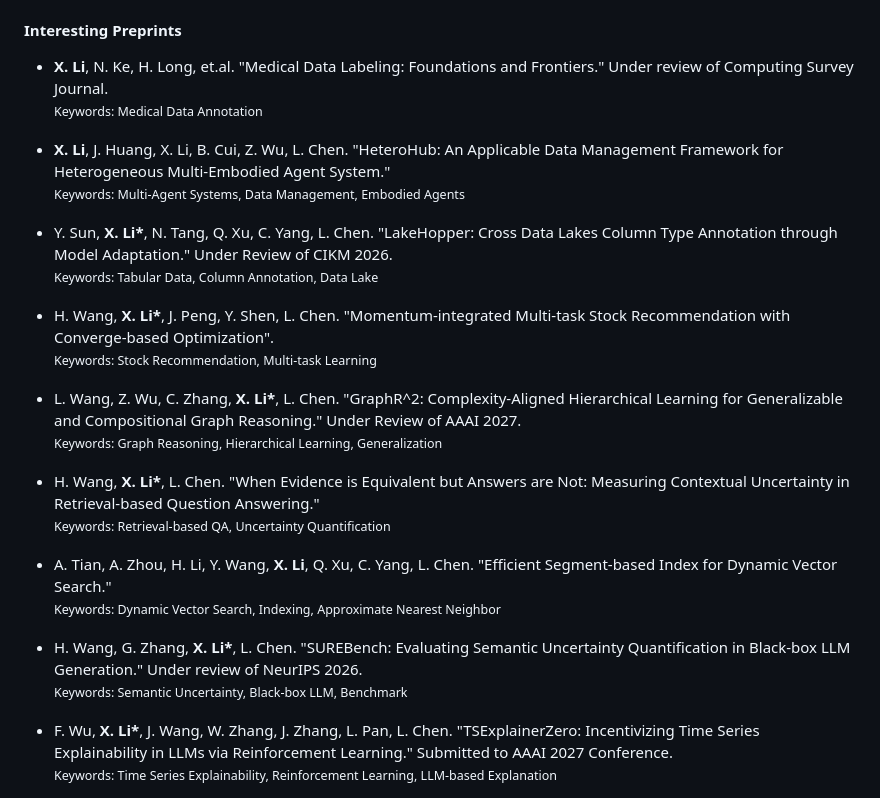
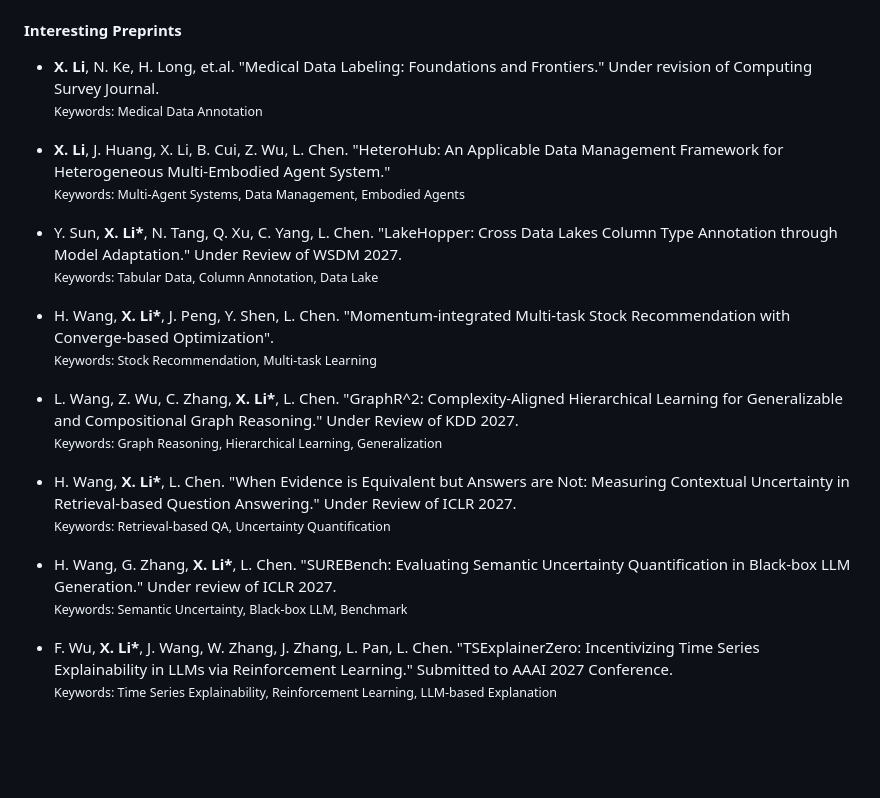
Before and after one commit to 1222LXJ/1222LXJ.github.io, a Markdown page: contents/publications.md, the part around the change. Rendered like a GitHub page; blank space fills up the shorter version.

Commit message:
Update preprints: revise conference venues and statuses

```diff
--- a/contents/publications.md
+++ b/contents/publications.md
@@ -38,21 +38,19 @@
 
 #### Interesting Preprints
 
-- <strong>X. Li</strong>, N. Ke, H. Long, et.al. "Medical Data Labeling: Foundations and Frontiers." Under review of Computing Survey Journal.<br><small class="text-muted fst-italic">Keywords: Medical Data Annotation</small>
+- <strong>X. Li</strong>, N. Ke, H. Long, et.al. "Medical Data Labeling: Foundations and Frontiers." Under revision of Computing Survey Journal.<br><small class="text-muted fst-italic">Keywords: Medical Data Annotation</small>
 
 - <strong>X. Li</strong>, J. Huang, X. Li, B. Cui, Z. Wu, L. Chen. "HeteroHub: An Applicable Data Management Framework for Heterogeneous Multi-Embodied Agent System." <a href="https://arxiv.org/abs/2603.28010" target="_blank"><i class="bi bi-link-45deg"></i></a><br><small class="text-muted fst-italic">Keywords: Multi-Agent Systems, Data Management, Embodied Agents</small>
 
-- Y. Sun, <strong>X. Li*</strong>, N. Tang, Q. Xu, C. Yang, L. Chen. "LakeHopper: Cross Data Lakes Column Type Annotation through Model Adaptation." Under Review of CIKM 2026.<br><small class="text-muted fst-italic">Keywords: Tabular Data, Column Annotation, Data Lake</small>
+- Y. Sun, <strong>X. Li*</strong>, N. Tang, Q. Xu, C. Yang, L. Chen. "LakeHopper: Cross Data Lakes Column Type Annotation through Model Adaptation." Under Review of WSDM 2027.<br><small class="text-muted fst-italic">Keywords: Tabular Data, Column Annotation, Data Lake</small>
 
 - H. Wang, <strong>X. Li*</strong>, J. Peng, Y. Shen, L. Chen. "Momentum-integrated Multi-task Stock Recommendation with Converge-based Optimization". <a href="https://arxiv.org/abs/2509.10461" target="_blank"><i class="bi bi-link-45deg"></i></a><br><small class="text-muted fst-italic">Keywords: Stock Recommendation, Multi-task Learning</small>
 
-- L. Wang, Z. Wu, C. Zhang, <strong>X. Li*</strong>, L. Chen. "GraphR^2: Complexity-Aligned Hierarchical Learning for Generalizable and Compositional Graph Reasoning." Under Review of AAAI 2027.<br><small class="text-muted fst-italic">Keywords: Graph Reasoning, Hierarchical Learning, Generalization</small>
+- L. Wang, Z. Wu, C. Zhang, <strong>X. Li*</strong>, L. Chen. "GraphR^2: Complexity-Aligned Hierarchical Learning for Generalizable and Compositional Graph Reasoning." Under Review of KDD 2027.<br><small class="text-muted fst-italic">Keywords: Graph Reasoning, Hierarchical Learning, Generalization</small>
 
-- H. Wang, <strong>X. Li*</strong>, L. Chen. "When Evidence is Equivalent but Answers are Not: Measuring Contextual Uncertainty in Retrieval-based Question Answering."<br><small class="text-muted fst-italic">Keywords: Retrieval-based QA, Uncertainty Quantification</small>
+- H. Wang, <strong>X. Li*</strong>, L. Chen. "When Evidence is Equivalent but Answers are Not: Measuring Contextual Uncertainty in Retrieval-based Question Answering." Under Review of ICLR 2027. <br><small class="text-muted fst-italic">Keywords: Retrieval-based QA, Uncertainty Quantification</small>
 
-- A. Tian, A. Zhou, H. Li, Y. Wang, <strong>X. Li</strong>, Q. Xu, C. Yang, L. Chen. "Efficient Segment-based Index for Dynamic Vector Search."<br><small class="text-muted fst-italic">Keywords: Dynamic Vector Search, Indexing, Approximate Nearest Neighbor</small>
-
-- H. Wang, G. Zhang, <strong>X. Li*</strong>, L. Chen. "SUREBench: Evaluating Semantic Uncertainty Quantification in Black-box LLM Generation." Under review of NeurIPS 2026.<br><small class="text-muted fst-italic">Keywords: Semantic Uncertainty, Black-box LLM, Benchmark</small>
+- H. Wang, G. Zhang, <strong>X. Li*</strong>, L. Chen. "SUREBench: Evaluating Semantic Uncertainty Quantification in Black-box LLM Generation." Under review of ICLR 2027.<br><small class="text-muted fst-italic">Keywords: Semantic Uncertainty, Black-box LLM, Benchmark</small>
 
 - F. Wu, <strong>X. Li*</strong>, J. Wang, W. Zhang, J. Zhang, L. Pan, L. Chen. "TSExplainerZero: Incentivizing Time Series Explainability in LLMs via Reinforcement Learning." Submitted to AAAI 2027 Conference.<br><small class="text-muted fst-italic">Keywords: Time Series Explainability, Reinforcement Learning, LLM-based Explanation</small>
 
```
